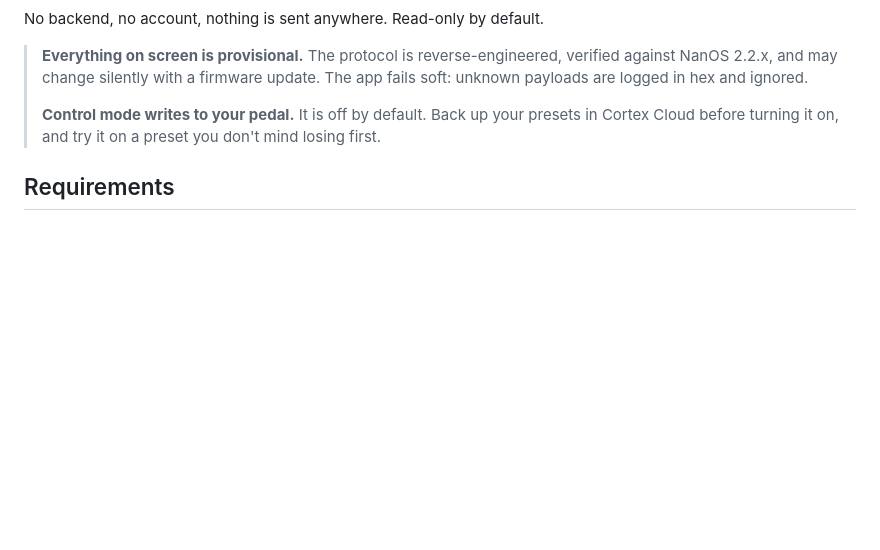
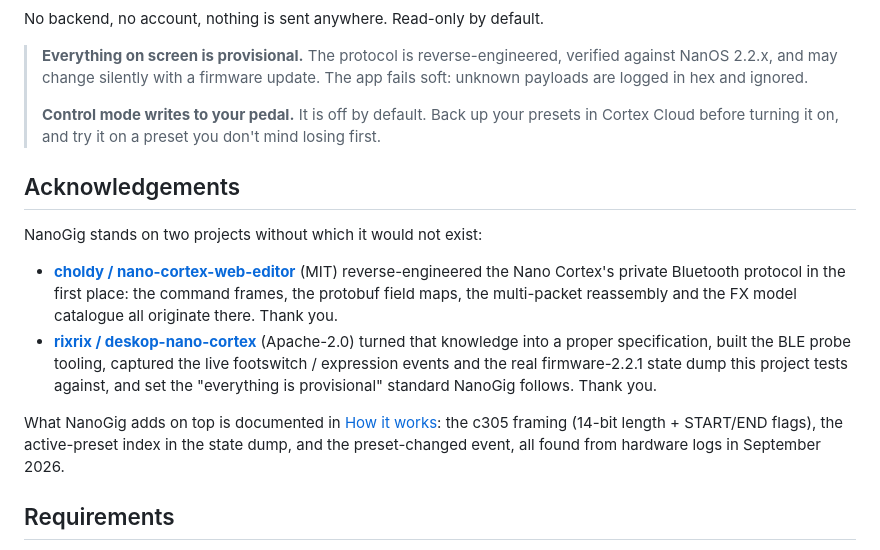
Before and after one commit to johnnyborjomi/NanoGig, a Markdown page: README.md, the part around the change. GitHub-like rendering; blank space fills up the shorter version.

Commit message:
README: acknowledgements for choldy and rixrix
Co-Authored-By: Claude Fable 5.1 <noreply@anthropic.com>
Claude-Session: https://claude.ai/code/session_016qdVxGcATeE3oFLT9DVZjJ

```diff
--- a/README.md
+++ b/README.md
@@ -24,6 +24,23 @@ No backend, no account, nothing is sent anywhere. Read-only by default.
 >
 > **Control mode writes to your pedal.** It is off by default. Back up your presets in Cortex
 > Cloud before turning it on, and try it on a preset you don't mind losing first.
+
+## Acknowledgements
+
+NanoGig stands on two projects without which it would not exist:
+
+- **[choldy / nano-cortex-web-editor](https://github.com/choldy/nano-cortex-web-editor)** (MIT)
+  reverse-engineered the Nano Cortex's private Bluetooth protocol in the first place: the
+  command frames, the protobuf field maps, the multi-packet reassembly and the FX model
+  catalogue all originate there. Thank you.
+- **[rixrix / deskop-nano-cortex](https://github.com/rixrix/deskop-nano-cortex)** (Apache-2.0)
+  turned that knowledge into a proper specification, built the BLE probe tooling, captured
+  the live footswitch / expression events and the real firmware-2.2.1 state dump this project
+  tests against, and set the "everything is provisional" standard NanoGig follows. Thank you.
+
+What NanoGig adds on top is documented in [How it works](#how-it-works): the c305 framing
+(14-bit length + START/END flags), the active-preset index in the state dump, and the
+preset-changed event, all found from hardware logs in September 2026.
 
 ## Requirements
 
```
